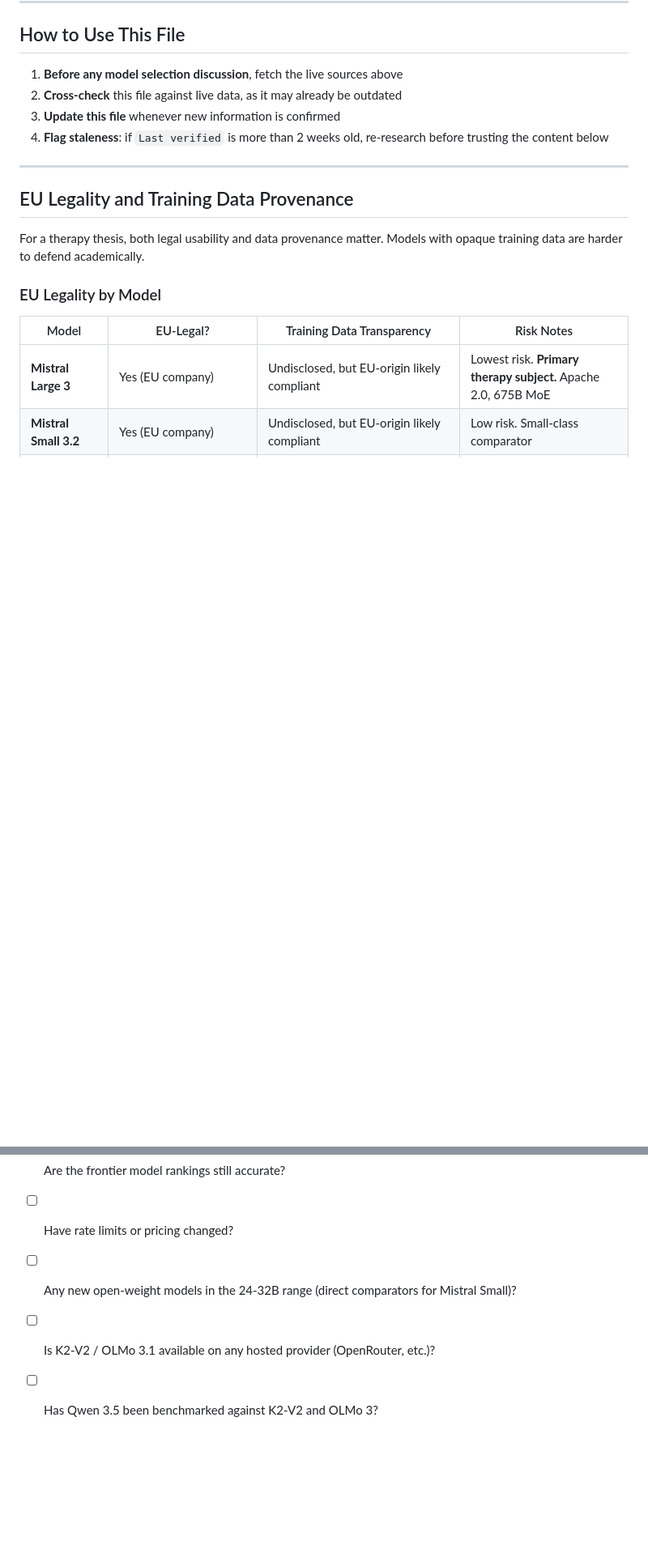
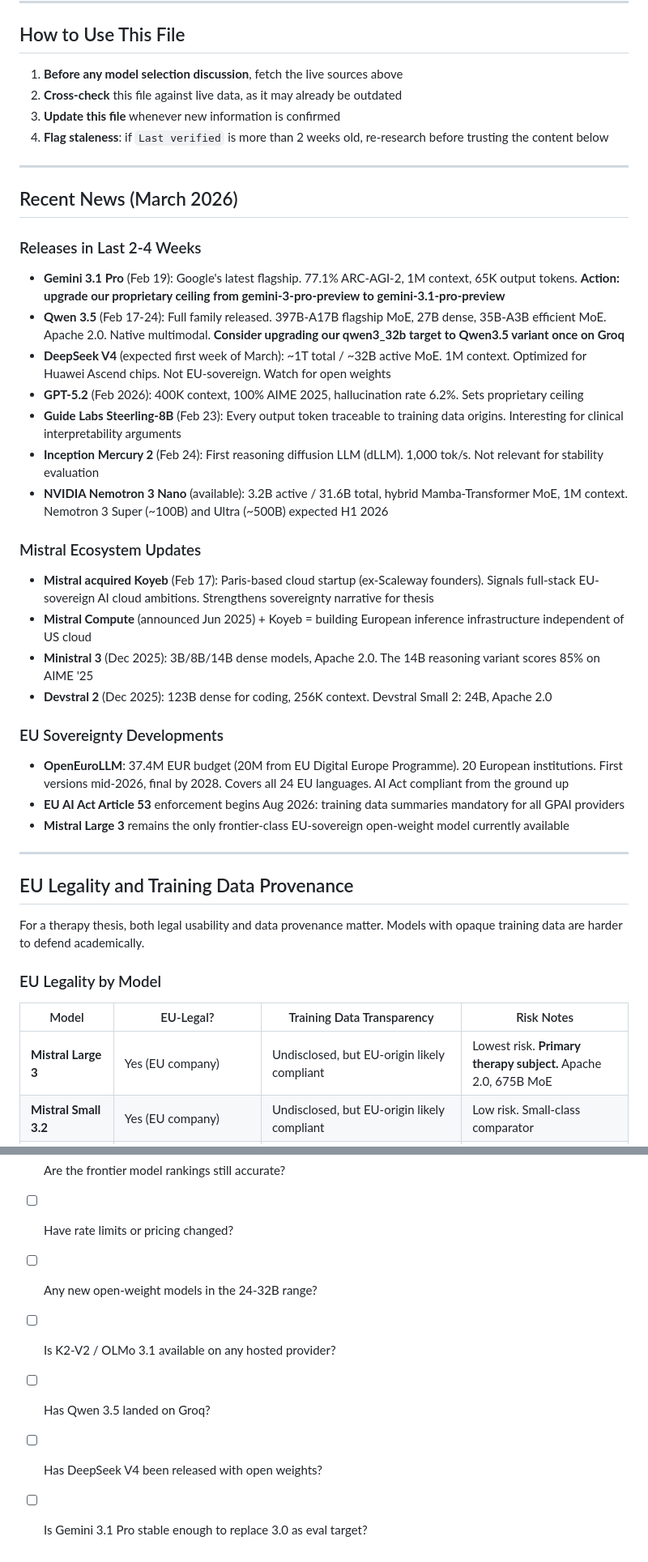
Before and after one commit to reDreamAI/measure-ai-drift, a Markdown page: docs/SOTA_LLMs.md, 2 parts joined by grey strips. Shown at 81% size. Rendered like a GitHub page; blank space fills up the shorter version.

```diff
--- a/docs/SOTA_LLMs.md
+++ b/docs/SOTA_LLMs.md
@@ -22,6 +22,33 @@
 
 ---
 
+## Recent News (March 2026)
+
+### Releases in Last 2-4 Weeks
+
+- **Gemini 3.1 Pro** (Feb 19): Google's latest flagship. 77.1% ARC-AGI-2, 1M context, 65K output tokens. **Action: upgrade our proprietary ceiling from gemini-3-pro-preview to gemini-3.1-pro-preview**
+- **Qwen 3.5** (Feb 17-24): Full family released. 397B-A17B flagship MoE, 27B dense, 35B-A3B efficient MoE. Apache 2.0. Native multimodal. **Consider upgrading our qwen3_32b target to Qwen3.5 variant once on Groq**
+- **DeepSeek V4** (expected first week of March): ~1T total / ~32B active MoE. 1M context. Optimized for Huawei Ascend chips. Not EU-sovereign. Watch for open weights
+- **GPT-5.2** (Feb 2026): 400K context, 100% AIME 2025, hallucination rate 6.2%. Sets proprietary ceiling
+- **Guide Labs Steerling-8B** (Feb 23): Every output token traceable to training data origins. Interesting for clinical interpretability arguments
+- **Inception Mercury 2** (Feb 24): First reasoning diffusion LLM (dLLM). 1,000 tok/s. Not relevant for stability evaluation
+- **NVIDIA Nemotron 3 Nano** (available): 3.2B active / 31.6B total, hybrid Mamba-Transformer MoE, 1M context. Nemotron 3 Super (~100B) and Ultra (~500B) expected H1 2026
+
+### Mistral Ecosystem Updates
+
+- **Mistral acquired Koyeb** (Feb 17): Paris-based cloud startup (ex-Scaleway founders). Signals full-stack EU-sovereign AI cloud ambitions. Strengthens sovereignty narrative for thesis
+- **Mistral Compute** (announced Jun 2025) + Koyeb = building European inference infrastructure independent of US cloud
+- **Ministral 3** (Dec 2025): 3B/8B/14B dense models, Apache 2.0. The 14B reasoning variant scores 85% on AIME '25
+- **Devstral 2** (Dec 2025): 123B dense for coding, 256K context. Devstral Small 2: 24B, Apache 2.0
+
+### EU Sovereignty Developments
+
+- **OpenEuroLLM**: 37.4M EUR budget (20M from EU Digital Europe Programme). 20 European institutions. First versions mid-2026, final by 2028. Covers all 24 EU languages. AI Act compliant from the ground up
+- **EU AI Act Article 53** enforcement begins Aug 2026: training data summaries mandatory for all GPAI providers
+- **Mistral Large 3** remains the only frontier-class EU-sovereign open-weight model currently available
+
+---
+
 ## EU Legality and Training Data Provenance
 
 For a therapy thesis, both legal usability and data provenance matter. Models with opaque training data are harder to defend academically.
@@ -151,6 +196,8 @@ When updating this file, verify:
 - [ ] Has OpenEuroLLM shipped anything yet?
 - [ ] Are the frontier model rankings still accurate?
 - [ ] Have rate limits or pricing changed?
-- [ ] Any new open-weight models in the 24-32B range (direct comparators for Mistral Small)?
-- [ ] Is K2-V2 / OLMo 3.1 available on any hosted provider (OpenRouter, etc.)?
-- [ ] Has Qwen 3.5 been benchmarked against K2-V2 and OLMo 3?
+- [ ] Any new open-weight models in the 24-32B range?
+- [ ] Is K2-V2 / OLMo 3.1 available on any hosted provider?
+- [ ] Has Qwen 3.5 landed on Groq?
+- [ ] Has DeepSeek V4 been released with open weights?
+- [ ] Is Gemini 3.1 Pro stable enough to replace 3.0 as eval target?
```
Also changed, not shown: other parts of docs/SOTA_LLMs.md (+48 -30 lines), docs/master.md (+2 -2 lines).
